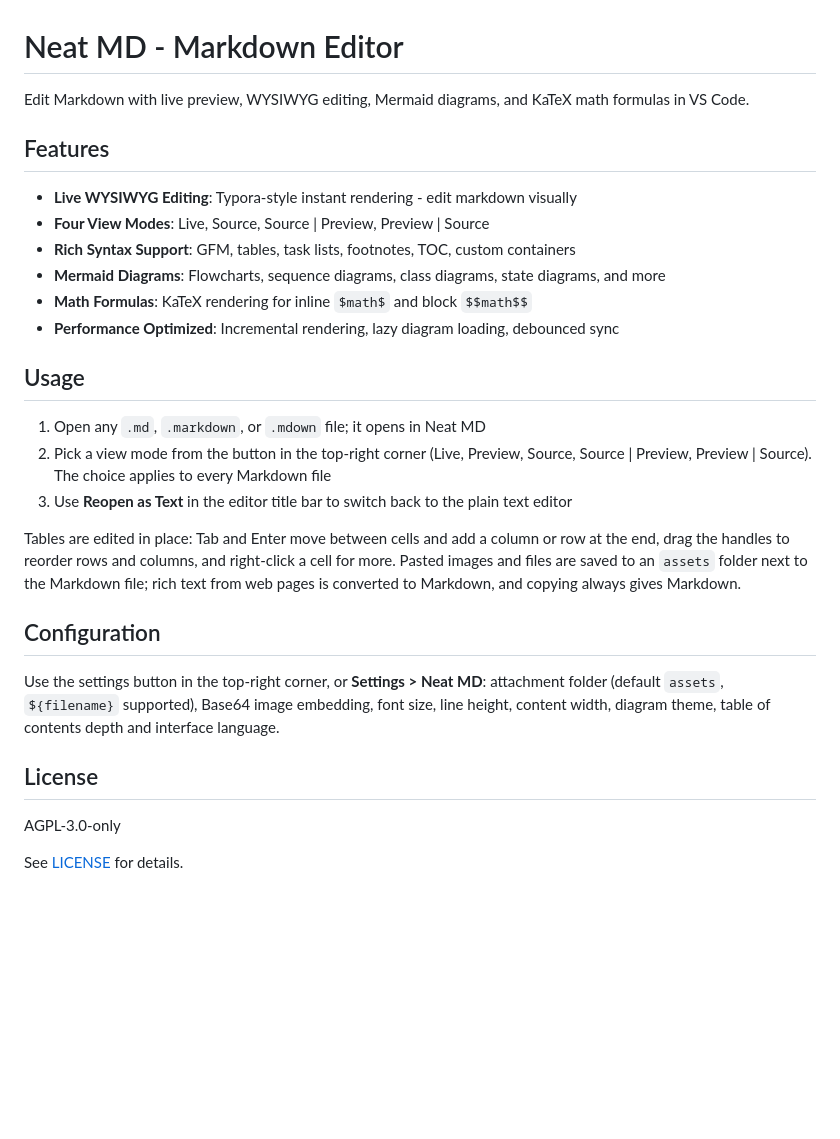
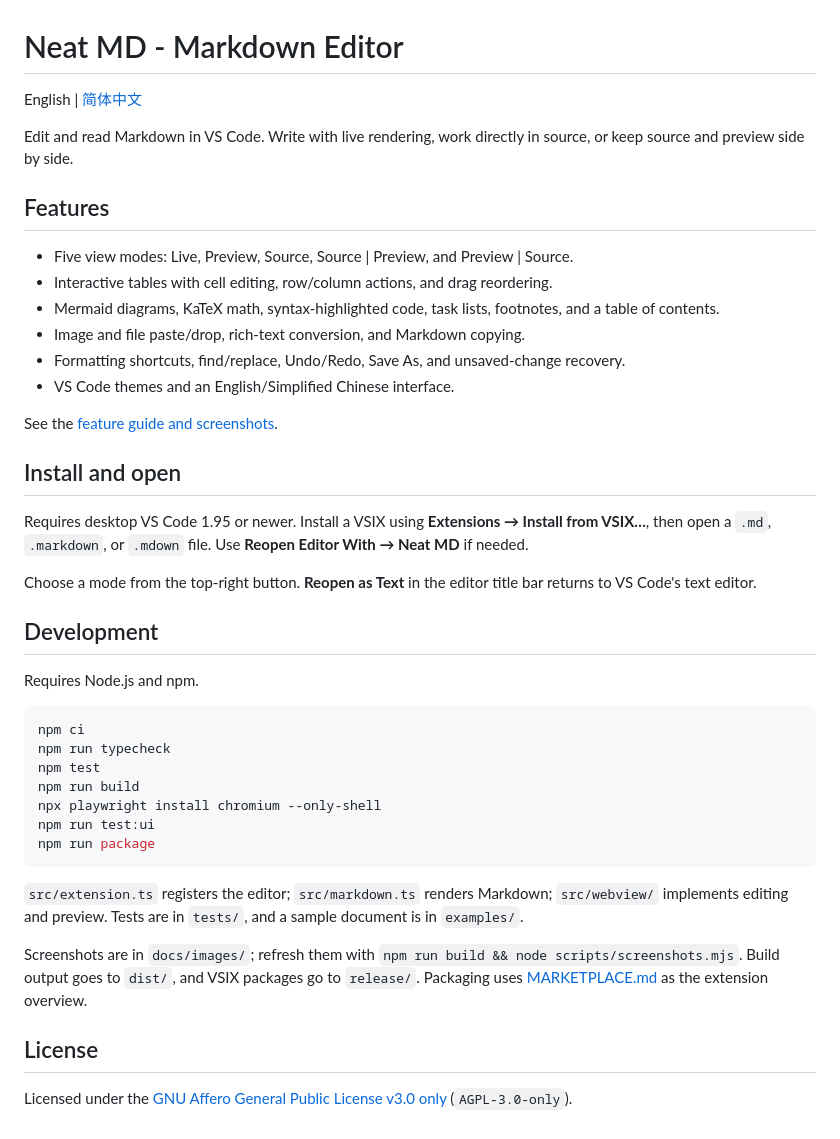
Before and after one commit to xiaomingio/neat-md, a Markdown page: README.md, the part around the change. Rendered like a GitHub page; blank space fills up the shorter version.

Commit message:
docs: add bilingual marketplace guide and screenshots

````diff
--- a/README.md
+++ b/README.md
@@ -1,30 +1,44 @@
 # Neat MD - Markdown Editor
 
-Edit Markdown with live preview, WYSIWYG editing, Mermaid diagrams, and KaTeX math formulas in VS Code.
+English | [简体中文](README.zh-CN.md)
+
+Edit and read Markdown in VS Code. Write with live rendering, work directly in source, or keep source and preview side by side.
 
 ## Features
 
-- **Live WYSIWYG Editing**: Typora-style instant rendering - edit markdown visually
-- **Four View Modes**: Live, Source, Source | Preview, Preview | Source
-- **Rich Syntax Support**: GFM, tables, task lists, footnotes, TOC, custom containers
-- **Mermaid Diagrams**: Flowcharts, sequence diagrams, class diagrams, state diagrams, and more
-- **Math Formulas**: KaTeX rendering for inline `$math$` and block `$$math$$`
-- **Performance Optimized**: Incremental rendering, lazy diagram loading, debounced sync
+- Five view modes: Live, Preview, Source, Source | Preview, and Preview | Source.
+- Interactive tables with cell editing, row/column actions, and drag reordering.
+- Mermaid diagrams, KaTeX math, syntax-highlighted code, task lists, footnotes, and a table of contents.
+- Image and file paste/drop, rich-text conversion, and Markdown copying.
+- Formatting shortcuts, find/replace, Undo/Redo, Save As, and unsaved-change recovery.
+- VS Code themes and an English/Simplified Chinese interface.
 
-## Usage
+See the [feature guide and screenshots](MARKETPLACE.md).
 
-1. Open any `.md`, `.markdown`, or `.mdown` file; it opens in Neat MD
-2. Pick a view mode from the button in the top-right corner (Live, Preview, Source, Source | Preview, Preview | Source). The choice applies to every Markdown file
-3. Use **Reopen as Text** in the editor title bar to switch back to the plain text editor
+## Install and open
 
-Tables are edited in place: Tab and Enter move between cells and add a column or row at the end, drag the handles to reorder rows and columns, and right-click a cell for more. Pasted images and files are saved to an `assets` folder next to the Markdown file; rich text from web pages is converted to Markdown, and copying always gives Markdown.
+Requires desktop VS Code 1.95 or newer. Install a VSIX using **Extensions → Install from VSIX…**, then open a `.md`, `.markdown`, or `.mdown` file. Use **Reopen Editor With → Neat MD** if needed.
 
-## Configuration
+Choose a mode from the top-right button. **Reopen as Text** in the editor title bar returns to VS Code's text editor.
 
-Use the settings button in the top-right corner, or **Settings > Neat MD**: attachment folder (default `assets`, `${filename}` supported), Base64 image embedding, font size, line height, content width, diagram theme, table of contents depth and interface language.
+## Development
+
+Requires Node.js and npm.
+
+```sh
+npm ci
+npm run typecheck
+npm test
+npm run build
+npx playwright install chromium --only-shell
+npm run test:ui
+npm run package
+```
+
+`src/extension.ts` registers the editor; `src/markdown.ts` renders Markdown; `src/webview/` implements editing and preview. Tests are in `tests/`, and a sample document is in `examples/`.
+
+Screenshots are in `docs/images/`; refresh them with `npm run build && node scripts/screenshots.mjs`. Build output goes to `dist/`, and VSIX packages go to `release/`. Packaging uses [MARKETPLACE.md](MARKETPLACE.md) as the extension overview.
 
 ## License
 
-AGPL-3.0-only
-
-See [LICENSE](LICENSE) for details.
+Licensed under the [GNU Affero General Public License v3.0 only](LICENSE) (`AGPL-3.0-only`).
````
Also changed, not shown: MARKETPLACE.md (+36 -88 lines), MARKETPLACE.zh-CN.md (added, +64 -0 lines), README.zh-CN.md (added, +44 -0 lines), docs/images/diagrams-math.png (added), docs/images/live.png (added), docs/images/modes.png (added), docs/images/split.png (added), docs/images/tables.png (added), 1 other file.
